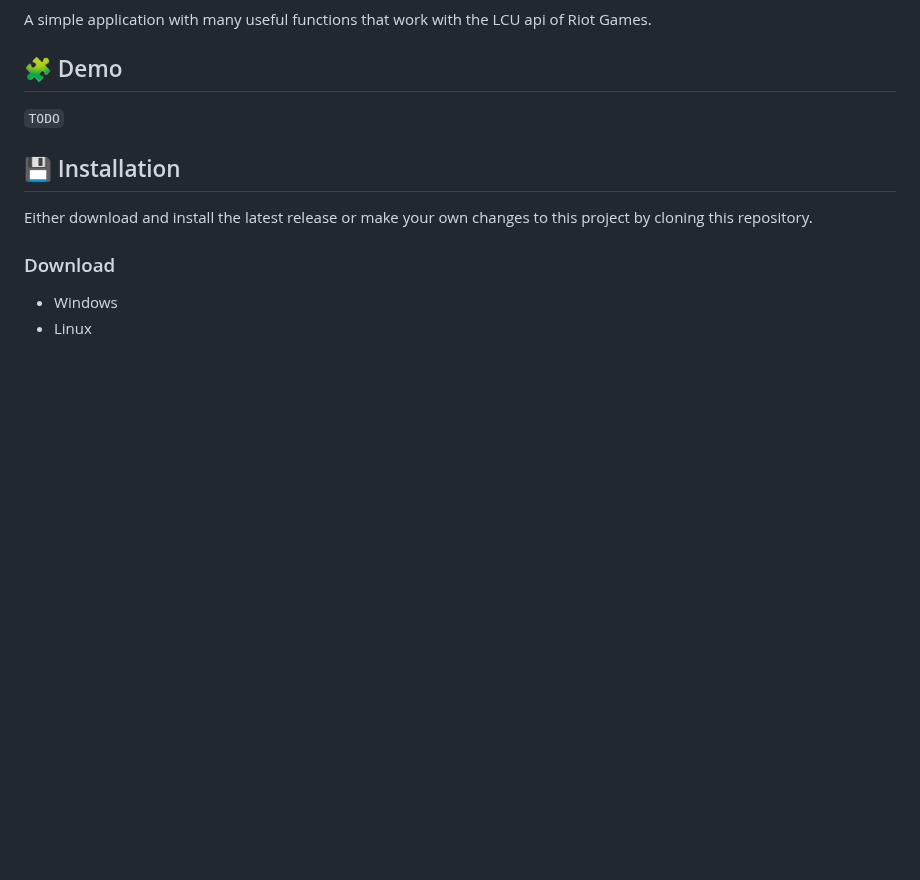
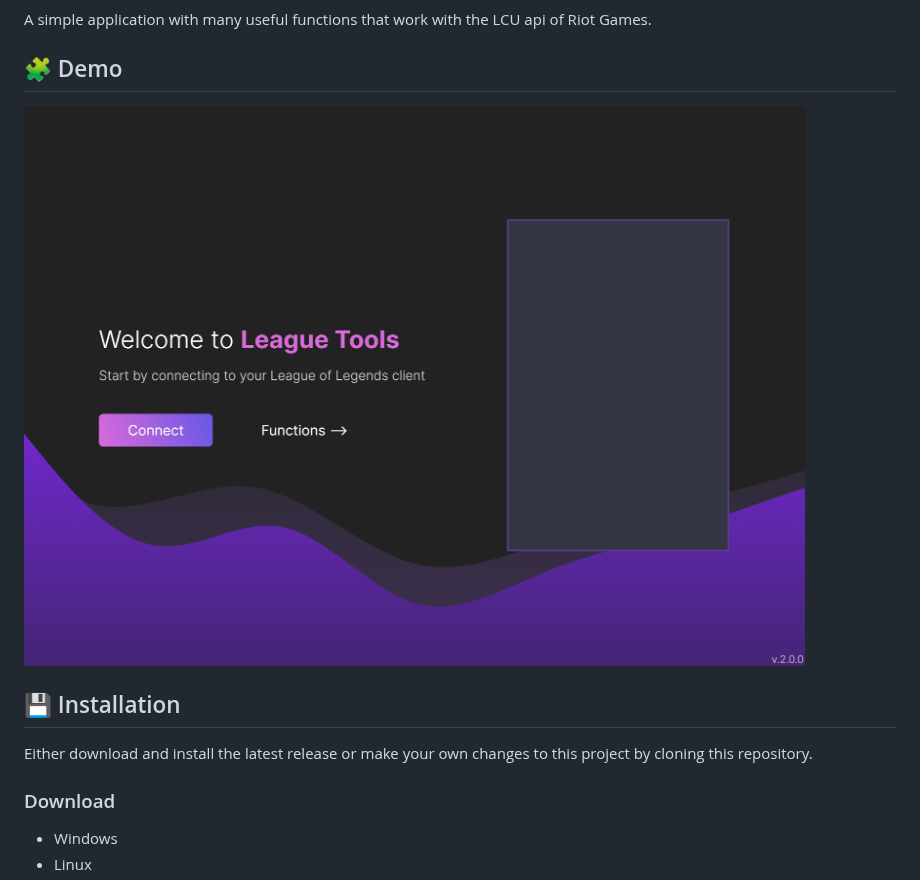
Before and after one commit to 7rebux/league-tools, a Markdown page: README.md, the part around the change. GitHub-like rendering; pictures changed too: preview.png (added); blank space fills up the shorter version.

Commit message:
:memo: Update README.md

```diff
--- a/README.md
+++ b/README.md
@@ -10,7 +10,7 @@ A simple application with many useful functions that work with the LCU api of Ri
 
 ## 🧩 Demo
 
-`TODO`
+![Preview](./preview.png)
 
 ## 💾 Installation
 
```
